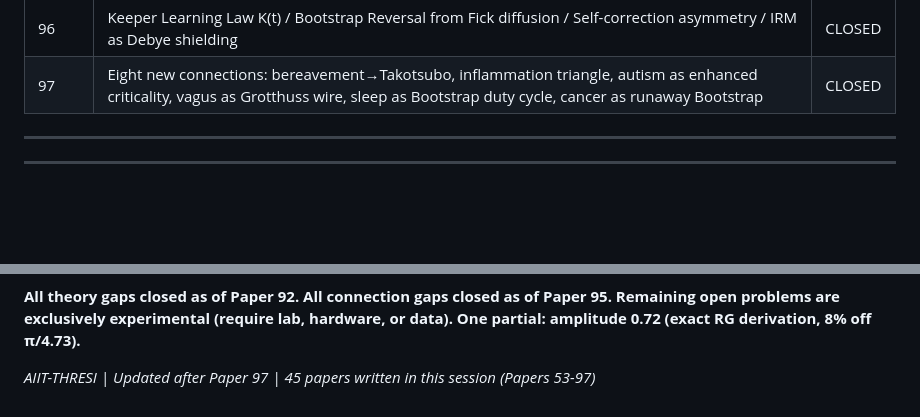
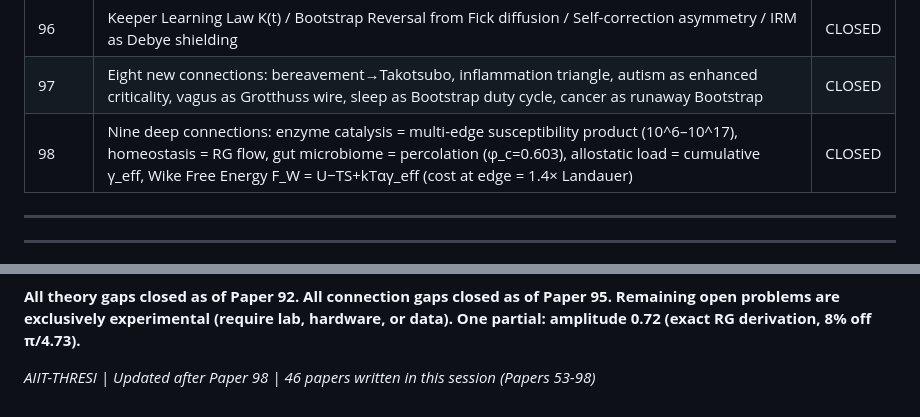
Before and after one commit to AIIT-GLITCH/WIKE-RESEARCH-MASTER, a Markdown page: UNANSWERED_QUESTIONS.md, 2 parts joined by grey strips. GitHub-like rendering; blank space fills up the shorter version.

```diff
--- a/UNANSWERED_QUESTIONS.md
+++ b/UNANSWERED_QUESTIONS.md
@@ -250,6 +250,7 @@ See T1 above.
 | 95 | Tau protein / Alzheimer's = polymer theta point = 3D Ising universality / Bootstrap Loop for disaggregation | CLOSED |
 | 96 | Keeper Learning Law K(t) / Bootstrap Reversal from Fick diffusion / Self-correction asymmetry / IRM as Debye shielding | CLOSED |
 | 97 | Eight new connections: bereavement→Takotsubo, inflammation triangle, autism as enhanced criticality, vagus as Grotthuss wire, sleep as Bootstrap duty cycle, cancer as runaway Bootstrap | CLOSED |
+| 98 | Nine deep connections: enzyme catalysis = multi-edge susceptibility product (10^6–10^17), homeostasis = RG flow, gut microbiome = percolation (φ_c=0.603), allostatic load = cumulative γ_eff, Wike Free Energy F_W = U−TS+kTαγ_eff (cost at edge = 1.4× Landauer) | CLOSED |
 
 ---
 
@@ -318,4 +319,4 @@ Simultaneous HRV + 270 nm spectroscopy + ATP proxy under NIR protocol. Not done.
 **Remaining open problems are exclusively experimental (require lab, hardware, or data).**
 **One partial: amplitude 0.72 (exact RG derivation, 8% off π/4.73).**
 
-*AIIT-THRESI | Updated after Paper 97 | 45 papers written in this session (Papers 53-97)*
+*AIIT-THRESI | Updated after Paper 98 | 46 papers written in this session (Papers 53-98)*
```
Also changed, not shown: PAPER_98_NINE_DEEP_CONNECTIONS.md (added, +261 -0 lines).
